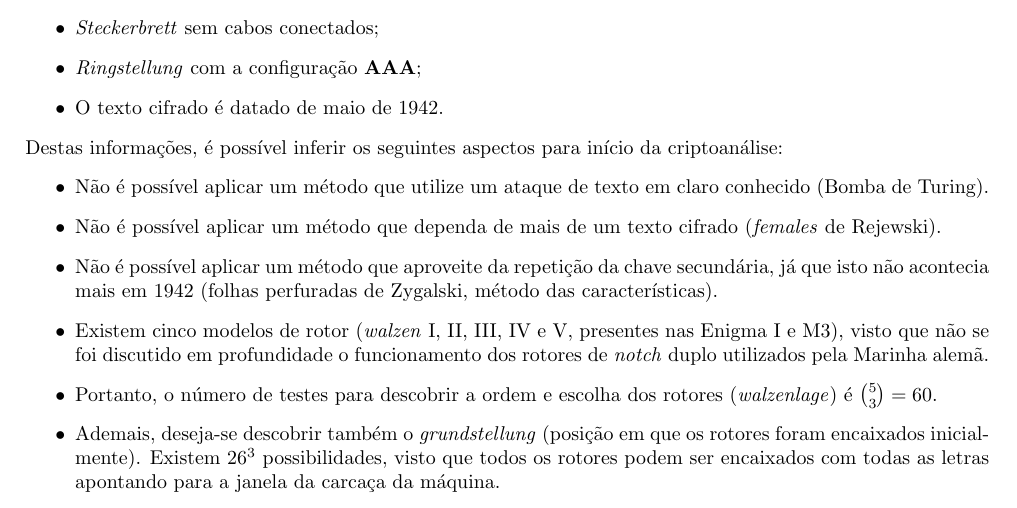
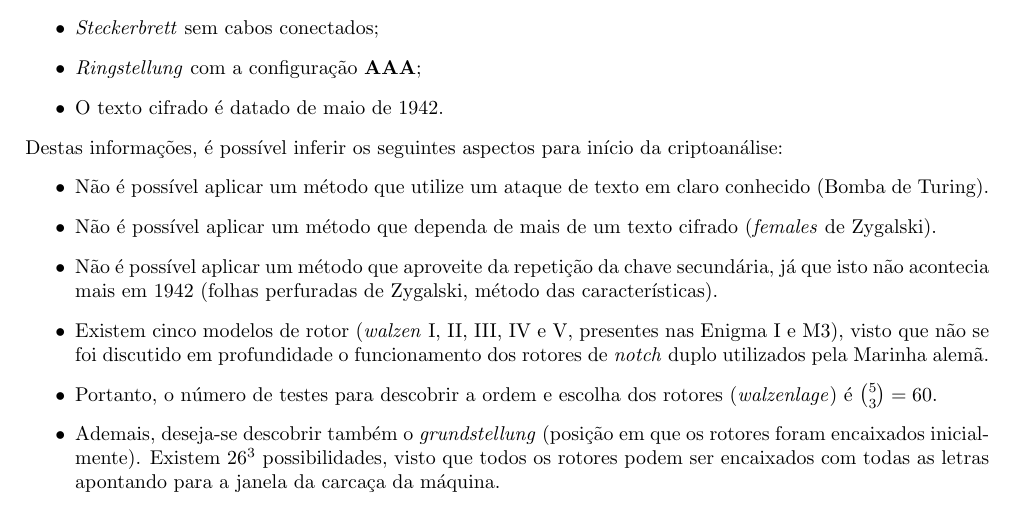
Before and after one commit to zambonin/crypt-blues, a LaTeX document (INE5451_T1.tex): part of page 2 of 4, cut so that both start at the same text. Compiled offline with pdfLaTeX.

Commit message:
small polish typo on assignment

```diff
--- a/INE5451_T1.tex
+++ b/INE5451_T1.tex
@@ -158,7 +158,7 @@ A máquina Enigma apresentada tem as seguintes características:
 Destas informações, é possível inferir os seguintes aspectos para início da criptoanálise:
 \begin{itemize}
     \item Não é possível aplicar um método que utilize um ataque de texto em claro conhecido (Bomba de Turing).
-    \item Não é possível aplicar um método que dependa de mais de um texto cifrado (\textit{females} de Rejewski).
+    \item Não é possível aplicar um método que dependa de mais de um texto cifrado (\textit{females} de Zygalski).
     \item Não é possível aplicar um método que aproveite da repetição da chave secundária, já que isto não acontecia mais em 1942 (folhas perfuradas de Zygalski, método das características).
     \item Existem cinco modelos de rotor (\textit{walzen} I, II, III, IV e V, presentes nas Enigma I e M3), visto que não se foi discutido em profundidade o funcionamento dos rotores de \textit{notch} duplo utilizados pela Marinha alemã.
     \item Portanto, o número de testes para descobrir a ordem e escolha dos rotores (\textit{walzenlage}) é $\binom{5}{3} = 60$.
```
